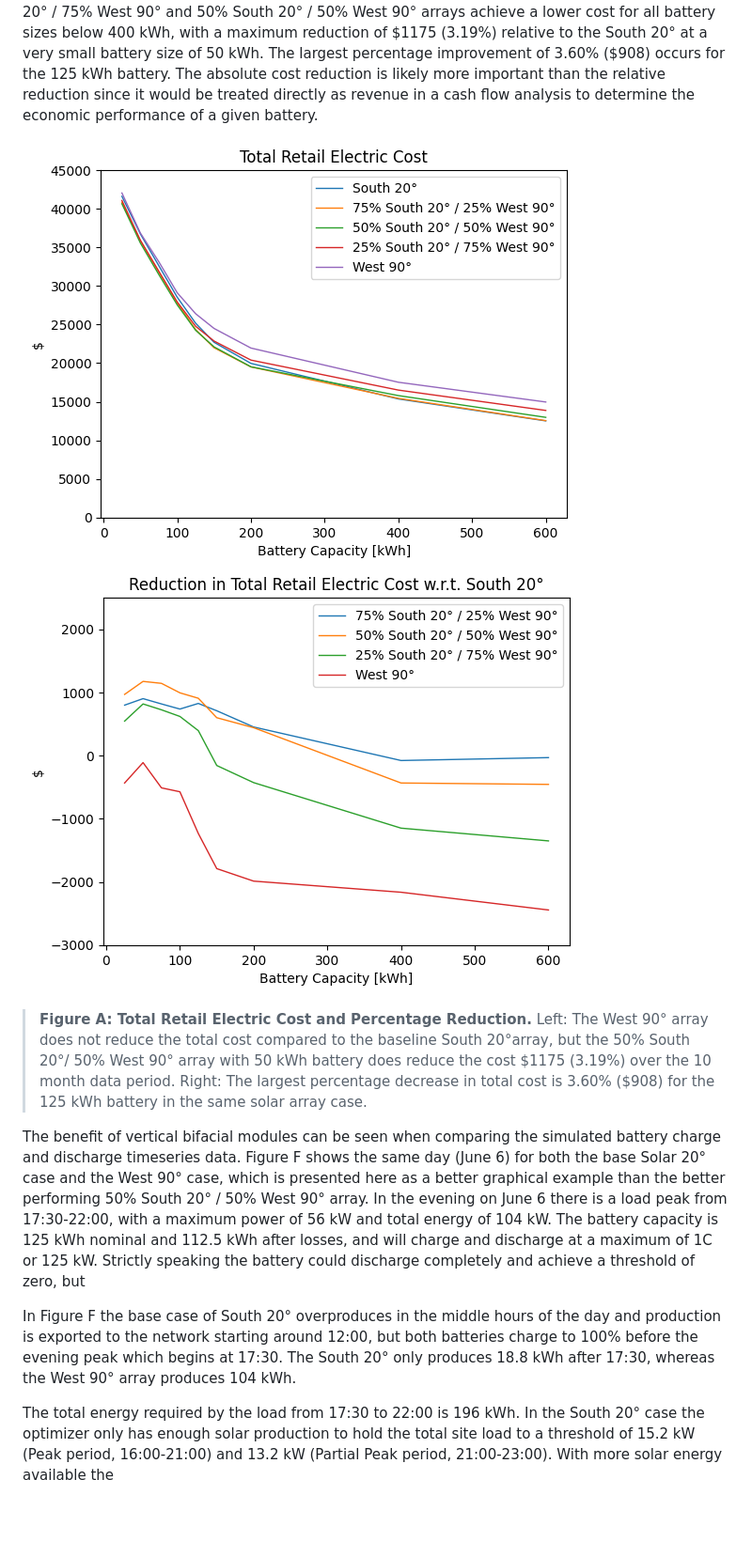
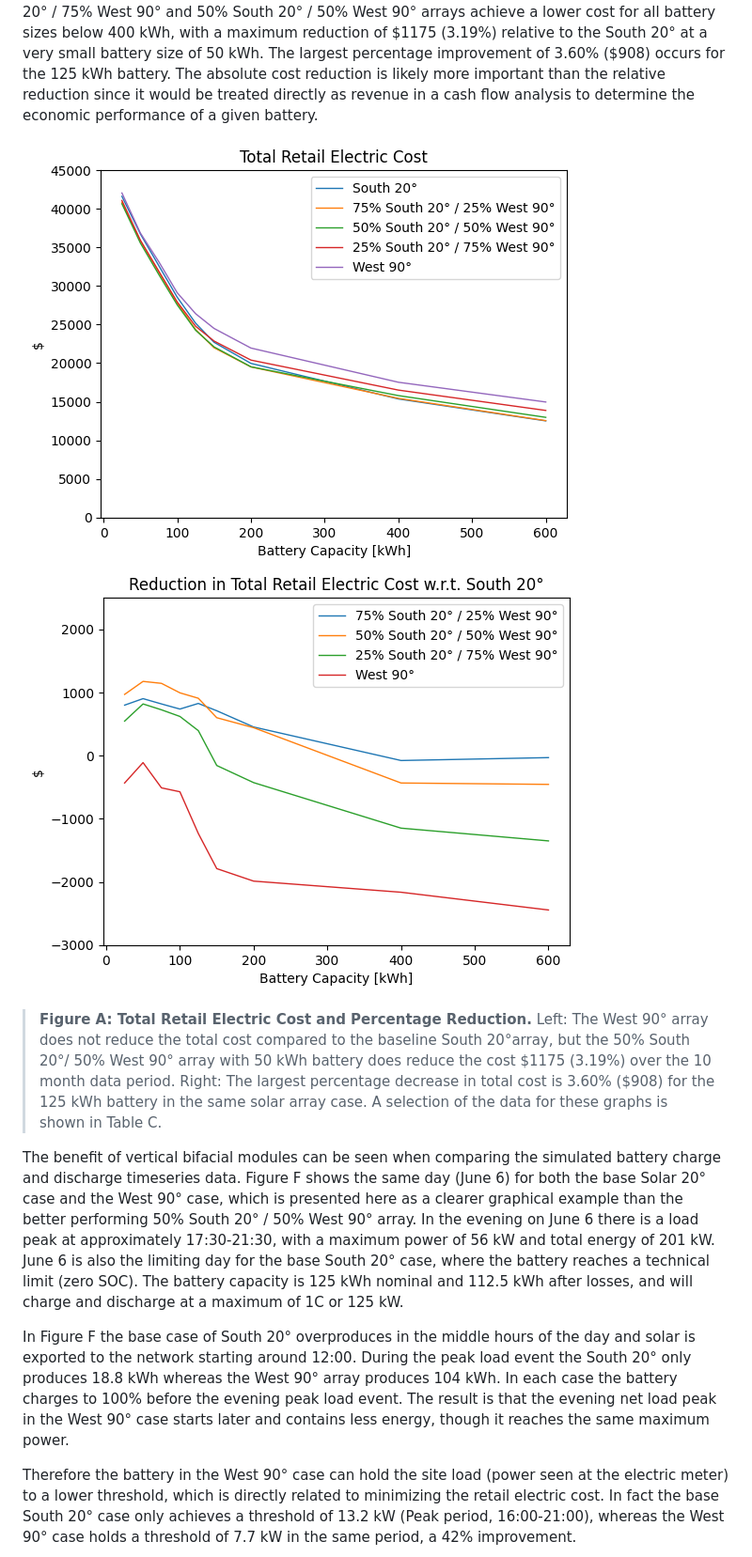
Before and after one commit to woodjmichael/Bifacial-solar-and-peakshaving, a Markdown page: Paper/bifacial_peak_shaving_paper.md, the part around the change printed below. Shown: that part at 94% size. GitHub-like rendering; blank space fills up the shorter version.

```diff
--- a/Paper/bifacial_peak_shaving_paper.md
+++ b/Paper/bifacial_peak_shaving_paper.md
@@ -256,9 +259,9 @@ The peak shaving methodology produces an optimally low retail electric cost for
 
->  **Figure A: Total Retail Electric Cost and Percentage Reduction.** Left: The West 90° array does not reduce the total cost compared to the baseline South 20°array, but the 50% South 20°/ 50% West 90° array with 50 kWh battery does reduce the cost \$1175 (3.19%) over the 10 month data period. Right: The largest percentage decrease in total cost is 3.60% (\$908) for the 125 kWh battery in the same solar array case.
+>  **Figure A: Total Retail Electric Cost and Percentage Reduction.** Left: The West 90° array does not reduce the total cost compared to the baseline South 20°array, but the 50% South 20°/ 50% West 90° array with 50 kWh battery does reduce the cost \$1175 (3.19%) over the 10 month data period. Right: The largest percentage decrease in total cost is 3.60% (\$908) for the 125 kWh battery in the same solar array case. A selection of the data for these graphs is shown in Table C.
 
-The benefit of vertical bifacial modules can be seen when comparing the simulated battery charge and discharge timeseries data. Figure F shows the same day (June 6) for both the base Solar 20° case and the West 90° case, which is presented here as a better graphical example than the better performing 50% South 20° / 50% West 90° array. In the evening on June 6 there is a load peak from 17:30-22:00, with a maximum power of 56 kW and total energy of 104 kW. The battery capacity is 125 kWh nominal and 112.5 kWh after losses, and will charge and discharge at a maximum of 1C or 125 kW. Strictly speaking the battery could discharge completely and achieve a threshold of zero, but
+The benefit of vertical bifacial modules can be seen when comparing the simulated battery charge and discharge timeseries data. Figure F shows the same day (June 6) for both the base Solar 20° case and the West 90° case, which is presented here as a clearer graphical example than the better performing 50% South 20° / 50% West 90° array. In the evening on June 6 there is a load peak at approximately 17:30-21:30, with a maximum power of 56 kW and total energy of 201 kW. June 6 is also the limiting day for the base South 20° case, where the battery reaches a technical limit (zero SOC). The battery capacity is 125 kWh nominal and 112.5 kWh after losses, and will charge and discharge at a maximum of 1C or 125 kW.
 
-In Figure F the base case of South 20° overproduces in the middle hours of the day and production is exported to the network starting around 12:00, but both batteries charge to 100% before the evening peak which begins at 17:30. The South 20° only produces 18.8 kWh after 17:30, whereas the West 90° array produces 104 kWh.
+In Figure F the base case of South 20° overproduces in the middle hours of the day and solar is exported to the network starting around 12:00. During the peak load event the South 20° only produces 18.8 kWh whereas the West 90° array produces 104 kWh. In each case the battery charges to 100% before the evening peak load event. The result is that the evening net load peak in the West 90° case starts later and contains less energy, though it reaches the same maximum power.
 
-The total energy required by the load from 17:30 to 22:00 is 196 kWh. In the South 20° case the optimizer only has enough solar production to hold the total site load to a threshold of 15.2 kW (Peak period, 16:00-21:00) and 13.2 kW (Partial Peak period, 21:00-23:00). With more solar energy available the
+Therefore the battery in the West 90° case can hold the site load (power seen at the electric meter) to a lower threshold, which is directly related to minimizing the retail electric cost. In fact the base South 20° case only achieves a threshold of 13.2 kW (Peak period, 16:00-21:00), whereas the West 90° case holds a threshold of 7.7 kW in the same period, a 42% improvement.
 
```
Also changed, not shown: other parts of Paper/bifacial_peak_shaving_paper.md (+31 -26 lines), Paper/images/single day of peak shaving south.png, Paper/images/single day of peak shaving west.png.
